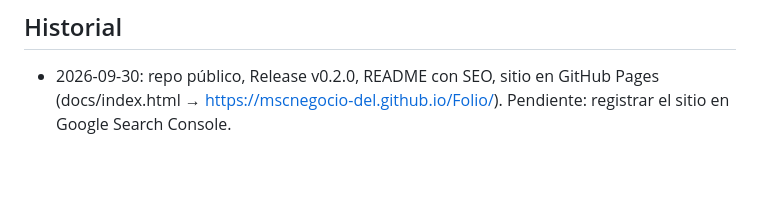
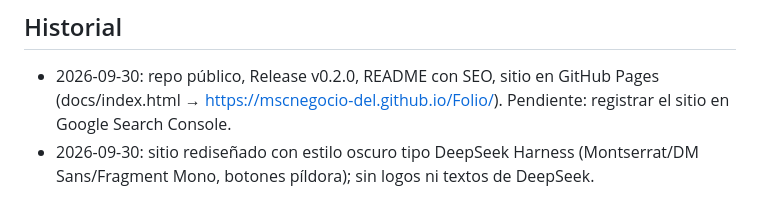
Before and after one commit to mscnegocio-del/Folio, a Markdown page: memory.md, the part around the change. Rendered like a GitHub page; blank space fills up the shorter version.

Commit message:
docs(memory): rediseño del sitio
Co-Authored-By: Claude Opus 5.5 <noreply@anthropic.com>

```diff
--- a/memory.md
+++ b/memory.md
@@ -46,3 +46,4 @@
 
 ## Historial
 - 2026-09-30: repo público, Release v0.2.0, README con SEO, sitio en GitHub Pages (docs/index.html → https://mscnegocio-del.github.io/Folio/). Pendiente: registrar el sitio en Google Search Console.
+- 2026-09-30: sitio rediseñado con estilo oscuro tipo DeepSeek Harness (Montserrat/DM Sans/Fragment Mono, botones píldora); sin logos ni textos de DeepSeek.
```
